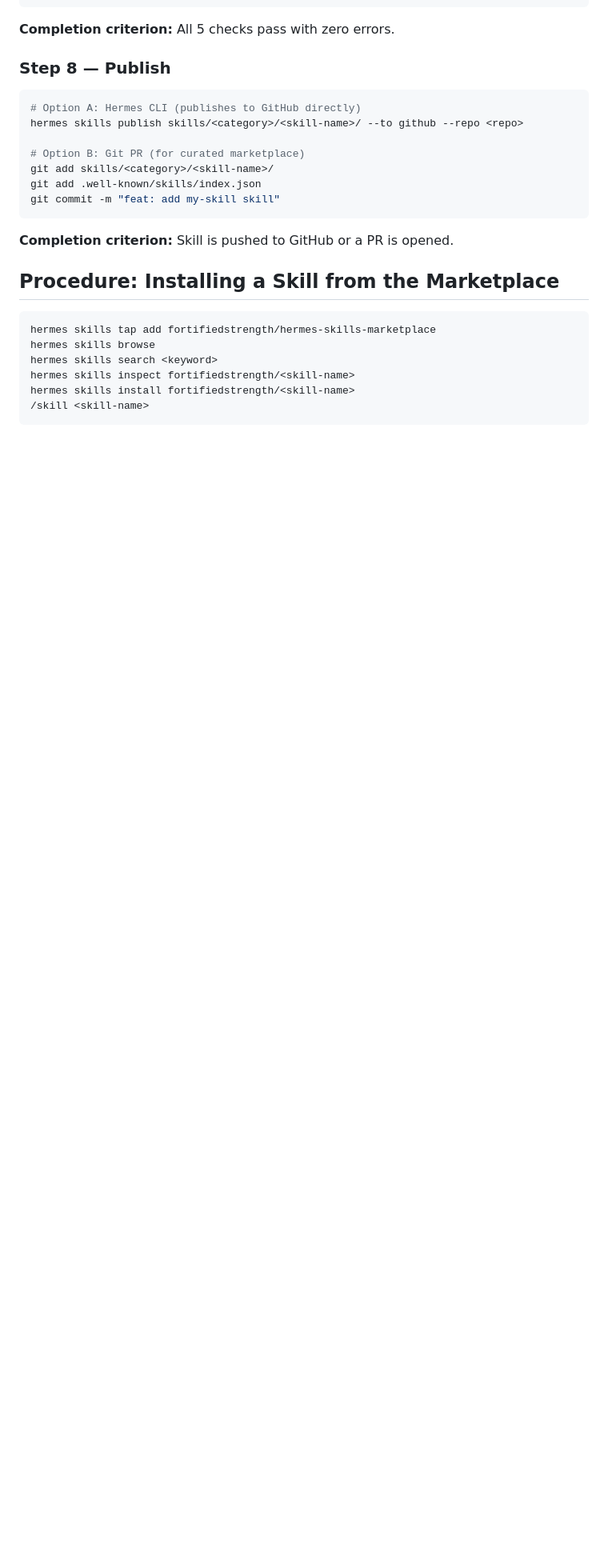
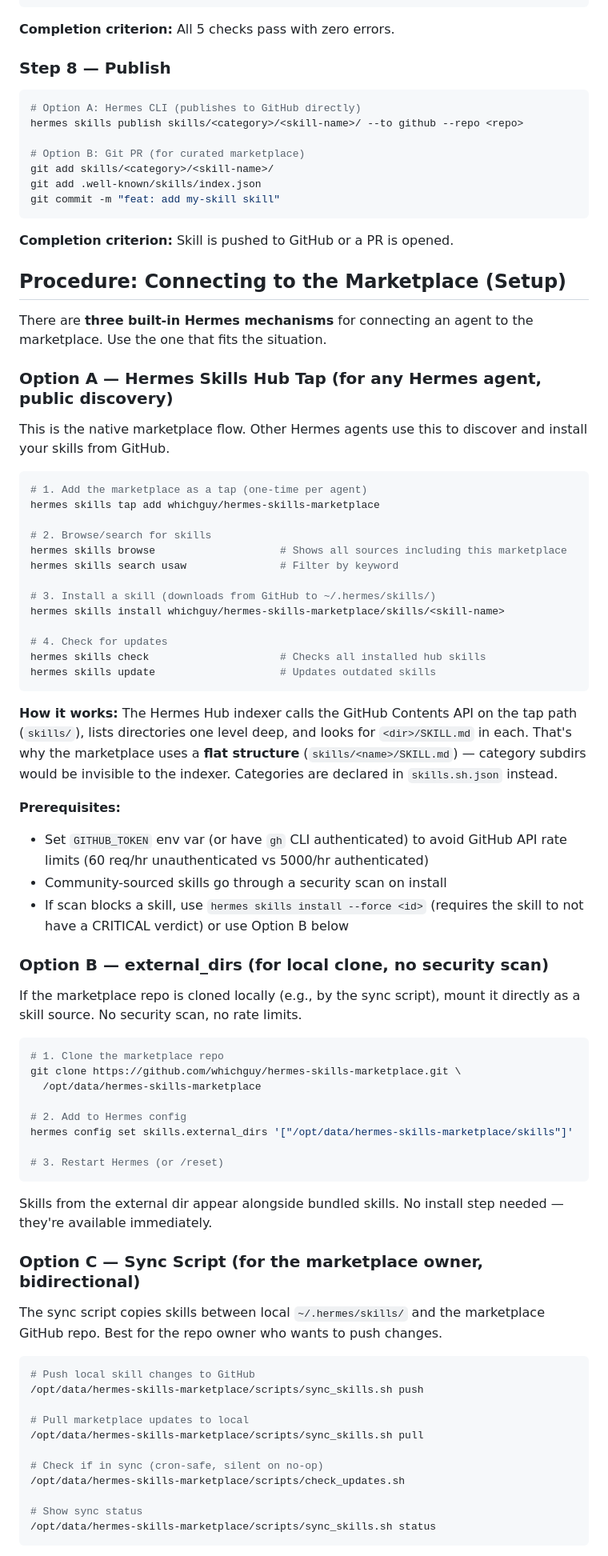
Before and after one commit to whichguy/hermes-skills-marketplace, a Markdown page: skills/skill-marketplace/SKILL.md, the part around one of its changes. Shown at 80% size. Rendered like a GitHub page; blank space fills up the shorter version.

````diff
--- a/skills/skill-marketplace/SKILL.md
+++ b/skills/skill-marketplace/SKILL.md
@@ -197,13 +216,80 @@ git commit -m "feat: add my-skill skill"
 
 **Completion criterion:** Skill is pushed to GitHub or a PR is opened.
 
-## Procedure: Installing a Skill from the Marketplace
+## Procedure: Connecting to the Marketplace (Setup)
+
+There are **three built-in Hermes mechanisms** for connecting an agent to the
+marketplace. Use the one that fits the situation.
+
+### Option A — Hermes Skills Hub Tap (for any Hermes agent, public discovery)
+
+This is the native marketplace flow. Other Hermes agents use this to discover
+and install your skills from GitHub.
 
 ```bash
-hermes skills tap add fortifiedstrength/hermes-skills-marketplace
-hermes skills browse
-hermes skills search <keyword>
-hermes skills inspect fortifiedstrength/<skill-name>
-hermes skills install fortifiedstrength/<skill-name>
-/skill <skill-name>
+# 1. Add the marketplace as a tap (one-time per agent)
+hermes skills tap add whichguy/hermes-skills-marketplace
+
+# 2. Browse/search for skills
+hermes skills browse                    # Shows all sources including this marketplace
+hermes skills search usaw               # Filter by keyword
+
+# 3. Install a skill (downloads from GitHub to ~/.hermes/skills/)
+hermes skills install whichguy/hermes-skills-marketplace/skills/<skill-name>
+
+# 4. Check for updates
+hermes skills check                     # Checks all installed hub skills
+hermes skills update                    # Updates outdated skills
 ```
+
+**How it works:** The Hermes Hub indexer calls the GitHub Contents API on the
+tap path (`skills/`), lists directories one level deep, and looks for
+`<dir>/SKILL.md` in each. That's why the marketplace uses a **flat structure**
+(`skills/<name>/SKILL.md`) — category subdirs would be invisible to the
+indexer. Categories are declared in `skills.sh.json` instead.
+
+**Prerequisites:**
+- Set `GITHUB_TOKEN` env var (or have `gh` CLI authenticated) to avoid
+  GitHub API rate limits (60 req/hr unauthenticated vs 5000/hr authenticated)
+- Community-sourced skills go through a security scan on install
+- If scan blocks a skill, use `hermes skills install --force <id>` (requires
+  the skill to not have a CRITICAL verdict) or use Option B below
+
+### Option B — external_dirs (for local clone, no security scan)
+
+If the marketplace repo is cloned locally (e.g., by the sync script), mount
+it directly as a skill source. No security scan, no rate limits.
+
+```bash
+# 1. Clone the marketplace repo
+git clone https://github.com/whichguy/hermes-skills-marketplace.git \
+  /opt/data/hermes-skills-marketplace
+
+# 2. Add to Hermes config
+hermes config set skills.external_dirs '["/opt/data/hermes-skills-marketplace/skills"]'
+
+# 3. Restart Hermes (or /reset)
+```
+
+Skills from the external dir appear alongside bundled skills. No install
+step needed — they're available immediately.
+
+### Option C — Sync Script (for the marketplace owner, bidirectional)
+
+The sync script copies skills between local `~/.hermes/skills/` and the
+marketplace GitHub repo. Best for the repo owner who wants to push changes.
+
+```bash
+# Push local skill changes to GitHub
+/opt/data/hermes-skills-marketplace/scripts/sync_skills.sh push
+
+# Pull marketplace updates to local
+/opt/data/hermes-skills-marketplace/scripts/sync_skills.sh pull
+
+# Check if in sync (cron-safe, silent on no-op)
+/opt/data/hermes-skills-marketplace/scripts/check_updates.sh
+
+# Show sync status
+/opt/data/hermes-skills-marketplace/scripts/sync_skills.sh status
+```
+
````
Also changed, not shown: other parts of skills/skill-marketplace/SKILL.md (+49 -23 lines), 1 other file.
